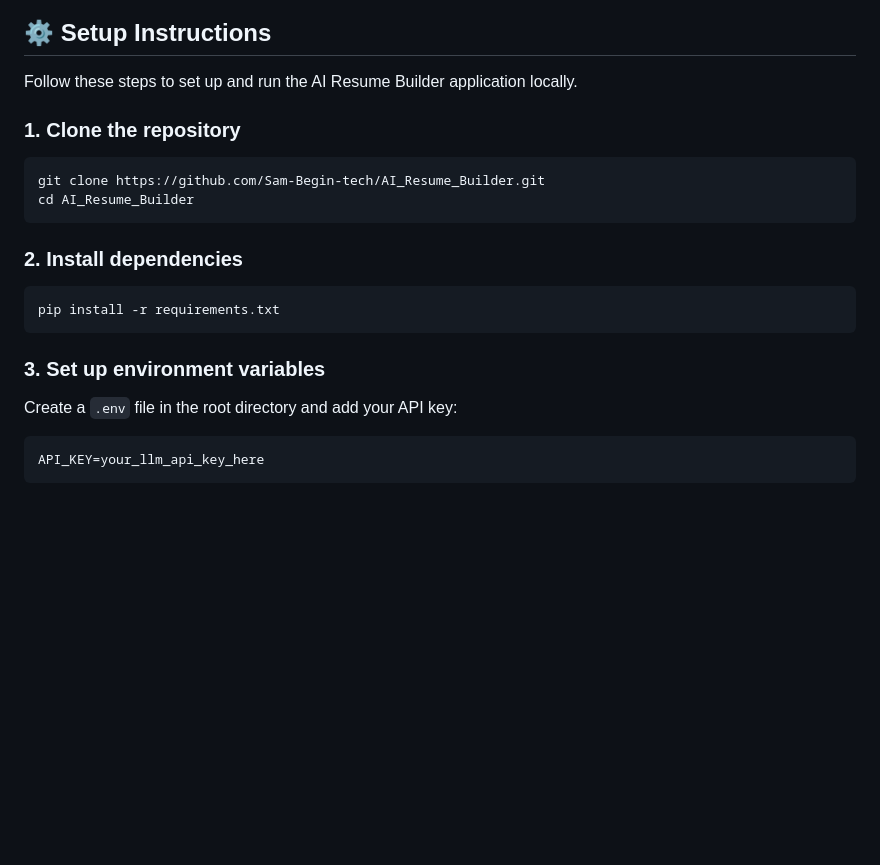
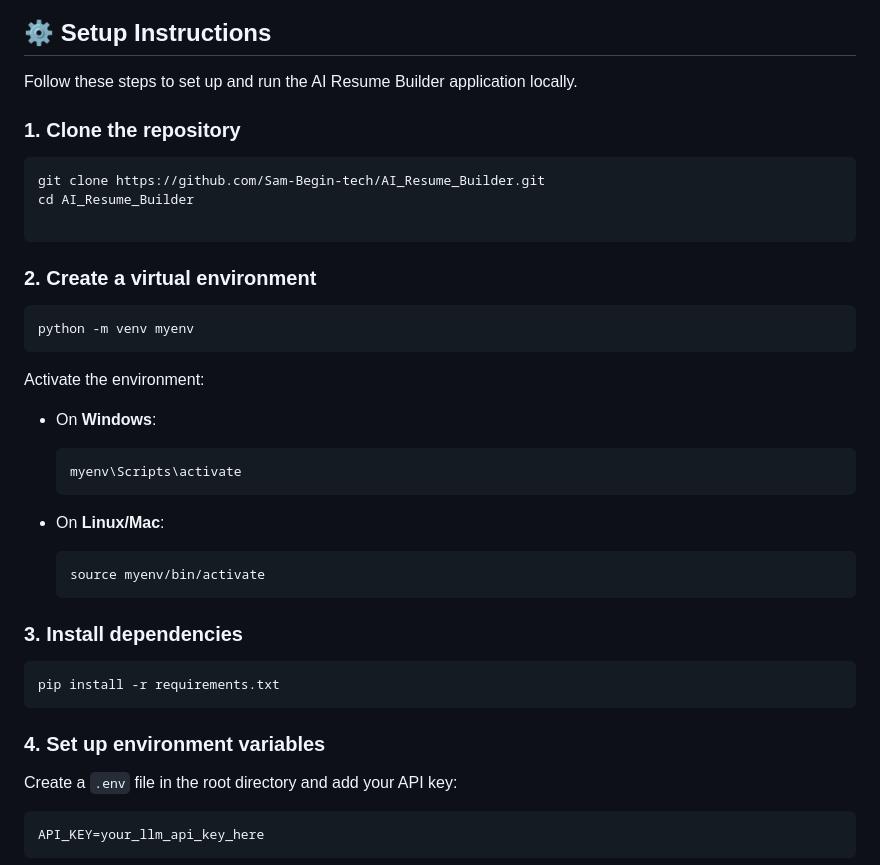
Before and after one commit to Sam-Begin-tech/AI_Resume_Builder, a Markdown page: README.md, the part around the change. GitHub-like rendering; blank space fills up the shorter version.

`````diff
--- a/README.md
+++ b/README.md
@@ -54,20 +54,40 @@ Here’s a polished and properly formatted version of your README section with m
 
 Follow these steps to set up and run the AI Resume Builder application locally.
 
+
 ### 1. Clone the repository
 
 ```bash
 git clone https://github.com/Sam-Begin-tech/AI_Resume_Builder.git
 cd AI_Resume_Builder
+
 ````
+### 2. Create a virtual environment
 
-### 2. Install dependencies
+```bash
+python -m venv myenv
+```
+
+Activate the environment:
+
+* On **Windows**:
+
+  ```bash
+  myenv\Scripts\activate
+  ```
+
+* On **Linux/Mac**:
+
+  ```bash
+  source myenv/bin/activate
+  ```
+### 3. Install dependencies
 
 ```bash
 pip install -r requirements.txt
 ```
 
-### 3. Set up environment variables
+### 4. Set up environment variables
 
 Create a `.env` file in the root directory and add your API key:
 
`````
